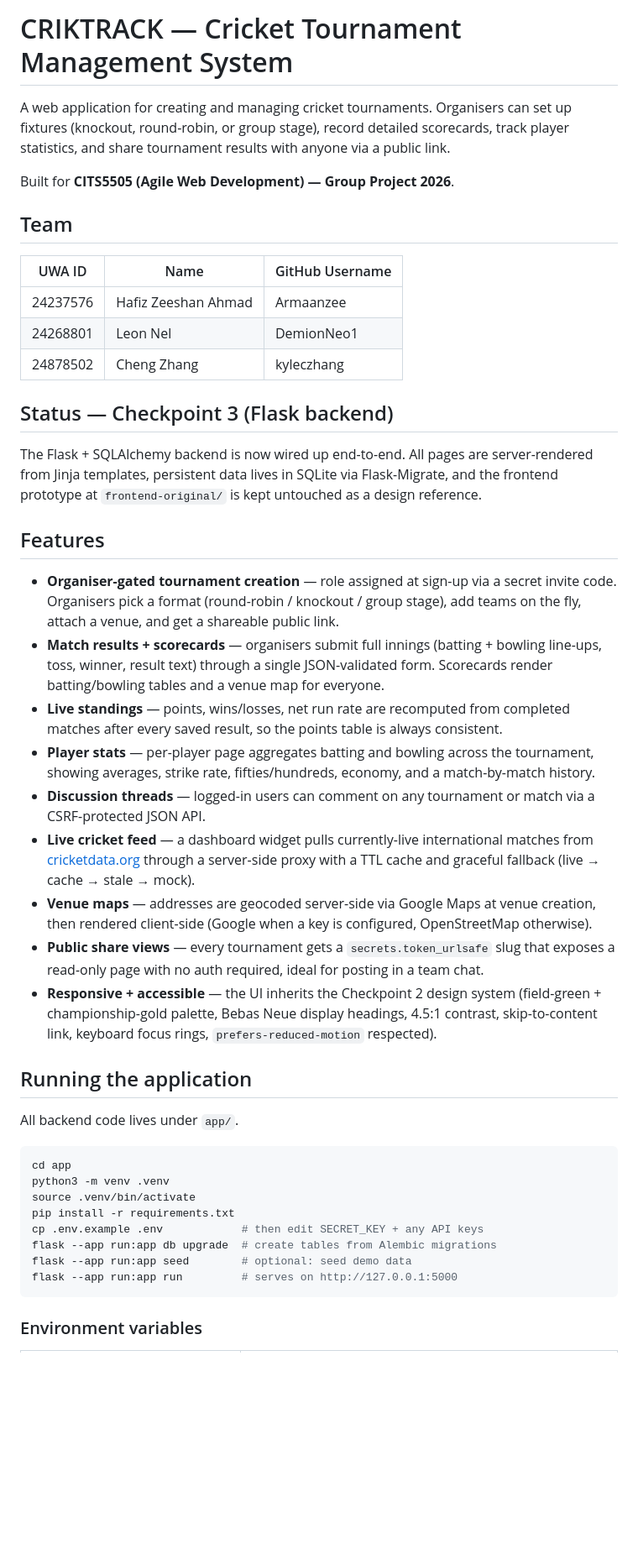
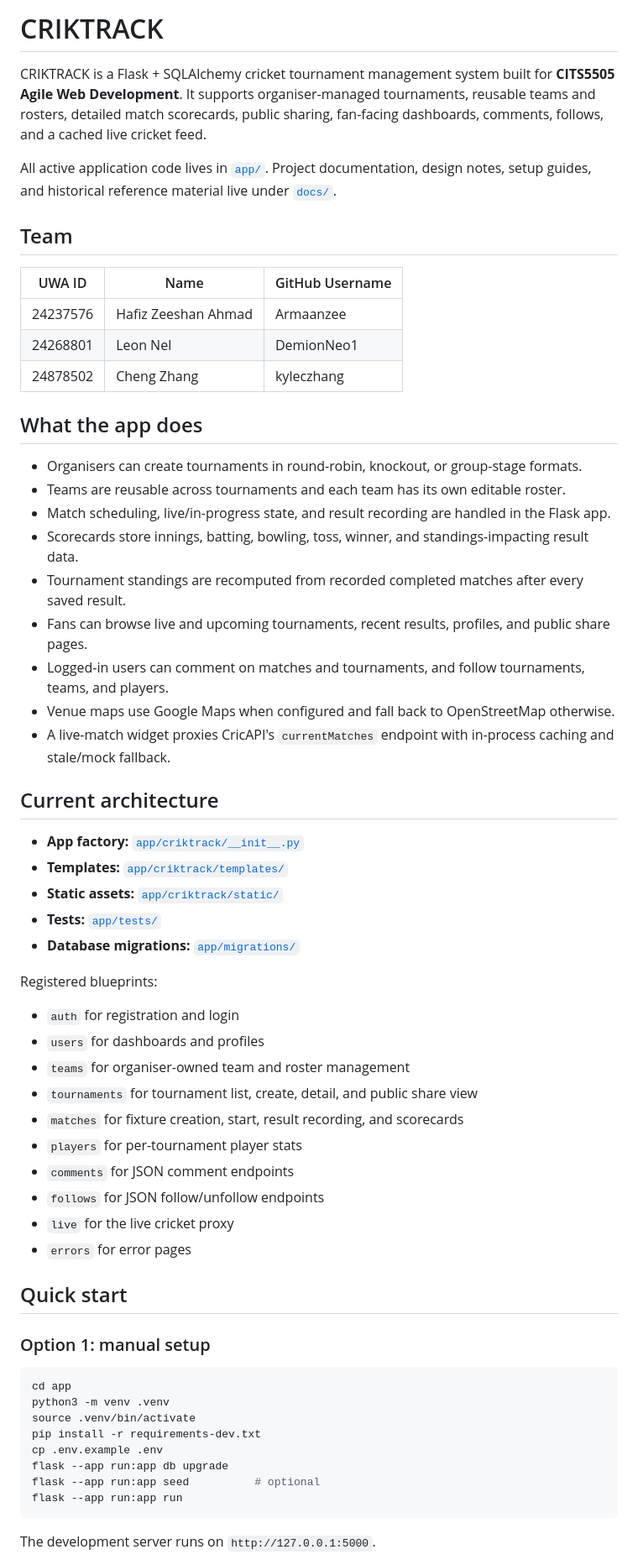
Before and after one commit to kyleczhang/cits5505-tournament-management-system, a Markdown page: README.md, the part around one of its changes. Shown at 84% size. GitHub-like rendering; blank space fills up the shorter version.

````diff
--- a/README.md
+++ b/README.md
@@ -1,8 +1,8 @@
-# CRIKTRACK — Cricket Tournament Management System
+# CRIKTRACK
 
-A web application for creating and managing cricket tournaments. Organisers can set up fixtures (knockout, round-robin, or group stage), record detailed scorecards, track player statistics, and share tournament results with anyone via a public link.
+CRIKTRACK is a Flask + SQLAlchemy cricket tournament management system built for **CITS5505 Agile Web Development**. It supports organiser-managed tournaments, reusable teams and rosters, detailed match scorecards, public sharing, fan-facing dashboards, comments, follows, and a cached live cricket feed.
 
-Built for **CITS5505 (Agile Web Development) — Group Project 2026**.
+All active application code lives in [`app/`](app/). Project documentation, design notes, setup guides, and historical reference material live under [`docs/`](docs/).
 
 ## Team
 
@@ -12,36 +12,53 @@ Built for **CITS5505 (Agile Web Development) — Group Project 2026**.
 | 24268801 | Leon Nel            | DemionNeo1      |
 | 24878502 | Cheng Zhang         | kyleczhang      |
 
-## Status — Checkpoint 3 (Flask backend)
+## What the app does
 
-The Flask + SQLAlchemy backend is now wired up end-to-end. All pages are server-rendered from Jinja templates, persistent data lives in SQLite via Flask-Migrate, and the frontend prototype at `frontend-original/` is kept untouched as a design reference.
+- Organisers can create tournaments in round-robin, knockout, or group-stage formats.
+- Teams are reusable across tournaments and each team has its own editable roster.
+- Match scheduling, live/in-progress state, and result recording are handled in the Flask app.
+- Scorecards store innings, batting, bowling, toss, winner, and standings-impacting result data.
+- Tournament standings are recomputed from recorded completed matches after every saved result.
+- Fans can browse live and upcoming tournaments, recent results, profiles, and public share pages.
+- Logged-in users can comment on matches and tournaments, and follow tournaments, teams, and players.
+- Venue maps use Google Maps when configured and fall back to OpenStreetMap otherwise.
+- A live-match widget proxies CricAPI's `currentMatches` endpoint with in-process caching and stale/mock fallback.
 
-## Features
+## Current architecture
 
-- **Organiser-gated tournament creation** — role assigned at sign-up via a secret invite code. Organisers pick a format (round-robin / knockout / group stage), add teams on the fly, attach a venue, and get a shareable public link.
-- **Match results + scorecards** — organisers submit full innings (batting + bowling line-ups, toss, winner, result text) through a single JSON-validated form. Scorecards render batting/bowling tables and a venue map for everyone.
-- **Live standings** — points, wins/losses, net run rate are recomputed from completed matches after every saved result, so the points table is always consistent.
-- **Player stats** — per-player page aggregates batting and bowling across the tournament, showing averages, strike rate, fifties/hundreds, economy, and a match-by-match history.
-- **Discussion threads** — logged-in users can comment on any tournament or match via a CSRF-protected JSON API.
-- **Live cricket feed** — a dashboard widget pulls currently-live international matches from [cricketdata.org](https://cricketdata.org/) through a server-side proxy with a TTL cache and graceful fallback (live → cache → stale → mock).
-- **Venue maps** — addresses are geocoded server-side via Google Maps at venue creation, then rendered client-side (Google when a key is configured, OpenStreetMap otherwise).
-- **Public share views** — every tournament gets a `secrets.token_urlsafe` slug that exposes a read-only page with no auth required, ideal for posting in a team chat.
-- **Responsive + accessible** — the UI inherits the Checkpoint 2 design system (field-green + championship-gold palette, Bebas Neue display headings, 4.5:1 contrast, skip-to-content link, keyboard focus rings, `prefers-reduced-motion` respected).
+- **App factory:** [`app/criktrack/__init__.py`](app/criktrack/__init__.py)
+- **Templates:** [`app/criktrack/templates/`](app/criktrack/templates/)
+- **Static assets:** [`app/criktrack/static/`](app/criktrack/static/)
+- **Tests:** [`app/tests/`](app/tests/)
+- **Database migrations:** [`app/migrations/`](app/migrations/)
 
-## Running the application
+Registered blueprints:
 
-All backend code lives under `app/`.
+- `auth` for registration and login
+- `users` for dashboards and profiles
+- `teams` for organiser-owned team and roster management
+- `tournaments` for tournament list, create, detail, and public share view
+- `matches` for fixture creation, start, result recording, and scorecards
+- `players` for per-tournament player stats
+- `comments` for JSON comment endpoints
+- `follows` for JSON follow/unfollow endpoints
+- `live` for the live cricket proxy
+- `errors` for error pages
+
+## Quick start
+
+### Option 1: manual setup
 
 ```bash
 cd app
 python3 -m venv .venv
 source .venv/bin/activate
-pip install -r requirements.txt
-cp .env.example .env            # then edit SECRET_KEY + any API keys
-flask --app run:app db upgrade  # create tables from Alembic migrations
-flask --app run:app seed        # optional: seed demo data
-flask --app run:app run         # serves on http://127.0.0.1:5000
+pip install -r requirements-dev.txt
+cp .env.example .env
+flask --app run:app db upgrade
+flask --app run:app seed          # optional
+flask --app run:app run
 ```
 
-### Environment variables
+The development server runs on `http://127.0.0.1:5000`.
 
````
Also changed, not shown: other parts of README.md (+166 -109 lines).
